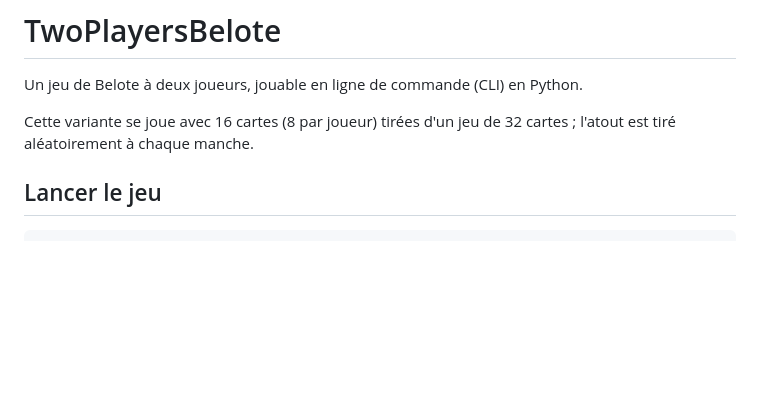
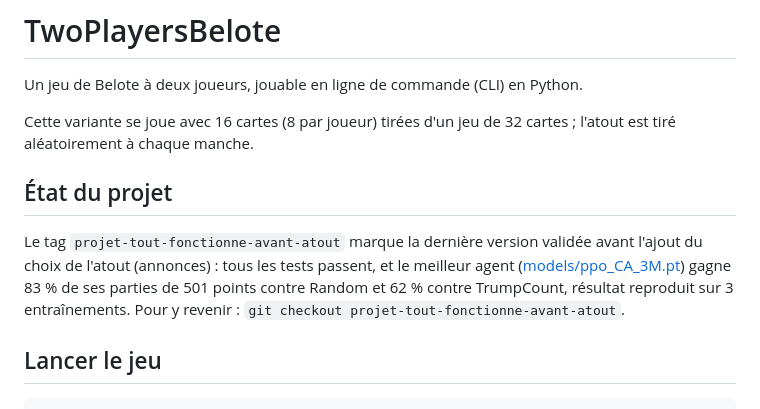
Before and after one commit to yoniBenabou/TwoPlayersBelote, a Markdown page: README.md, the part around the change. GitHub-like rendering; blank space fills up the shorter version.

Commit message:
projet tout fonctionne avant atout
README : section « État du projet » qui décrit le tag
projet-tout-fonctionne-avant-atout (dernière version validée avant
l'ajout du choix de l'atout).

Co-Authored-By: Claude Opus 5.5 <noreply@anthropic.com>

```diff
--- a/README.md
+++ b/README.md
@@ -3,6 +3,10 @@
 Un jeu de Belote à deux joueurs, jouable en ligne de commande (CLI) en Python.
 
 Cette variante se joue avec 16 cartes (8 par joueur) tirées d'un jeu de 32 cartes ; l'atout est tiré aléatoirement à chaque manche.
+
+## État du projet
+
+Le tag `projet-tout-fonctionne-avant-atout` marque la dernière version validée avant l'ajout du choix de l'atout (annonces) : tous les tests passent, et le meilleur agent ([models/ppo_CA_3M.pt](models/ppo_CA_3M.pt)) gagne 83 % de ses parties de 501 points contre Random et 62 % contre TrumpCount, résultat reproduit sur 3 entraînements. Pour y revenir : `git checkout projet-tout-fonctionne-avant-atout`.
 
 ## Lancer le jeu
 
```
